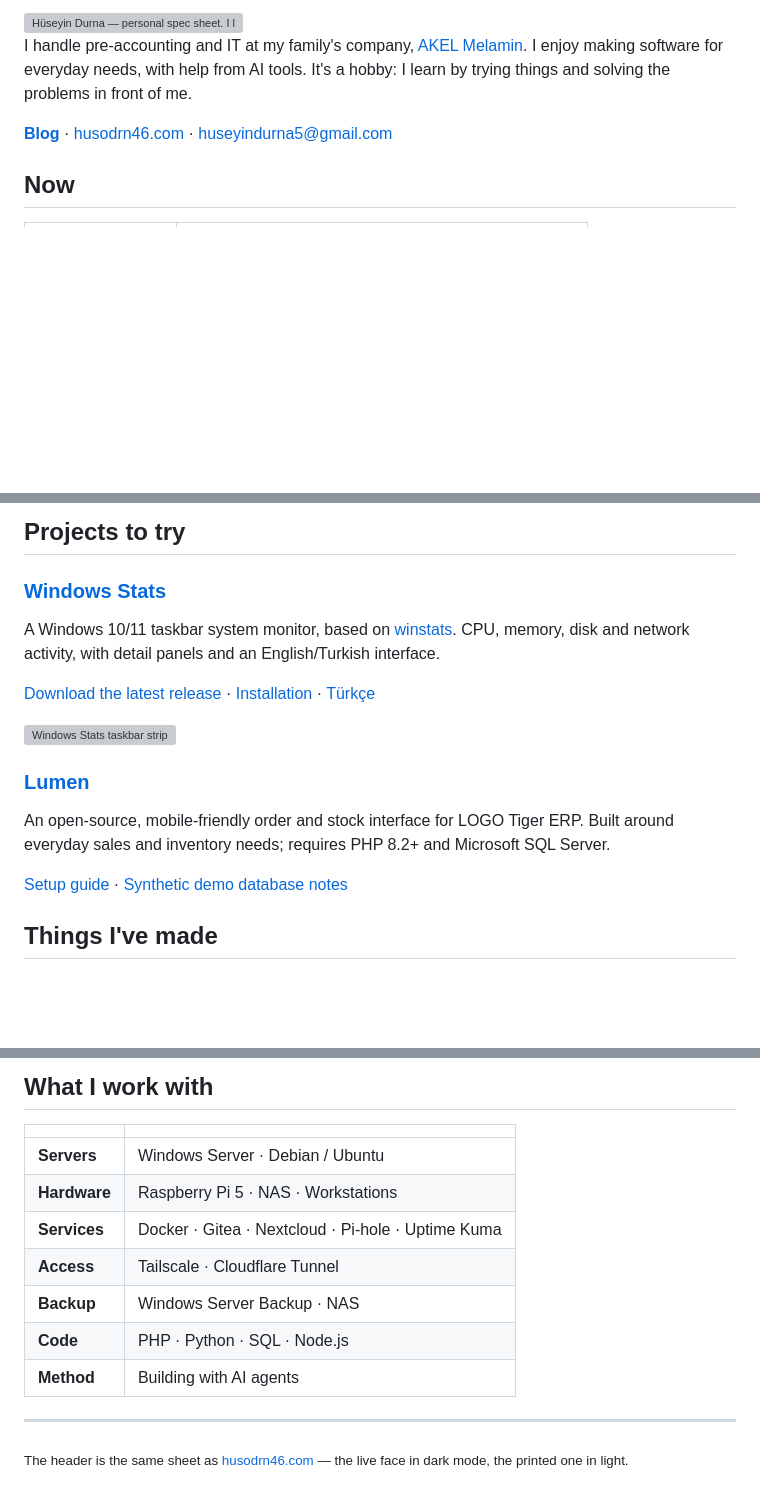
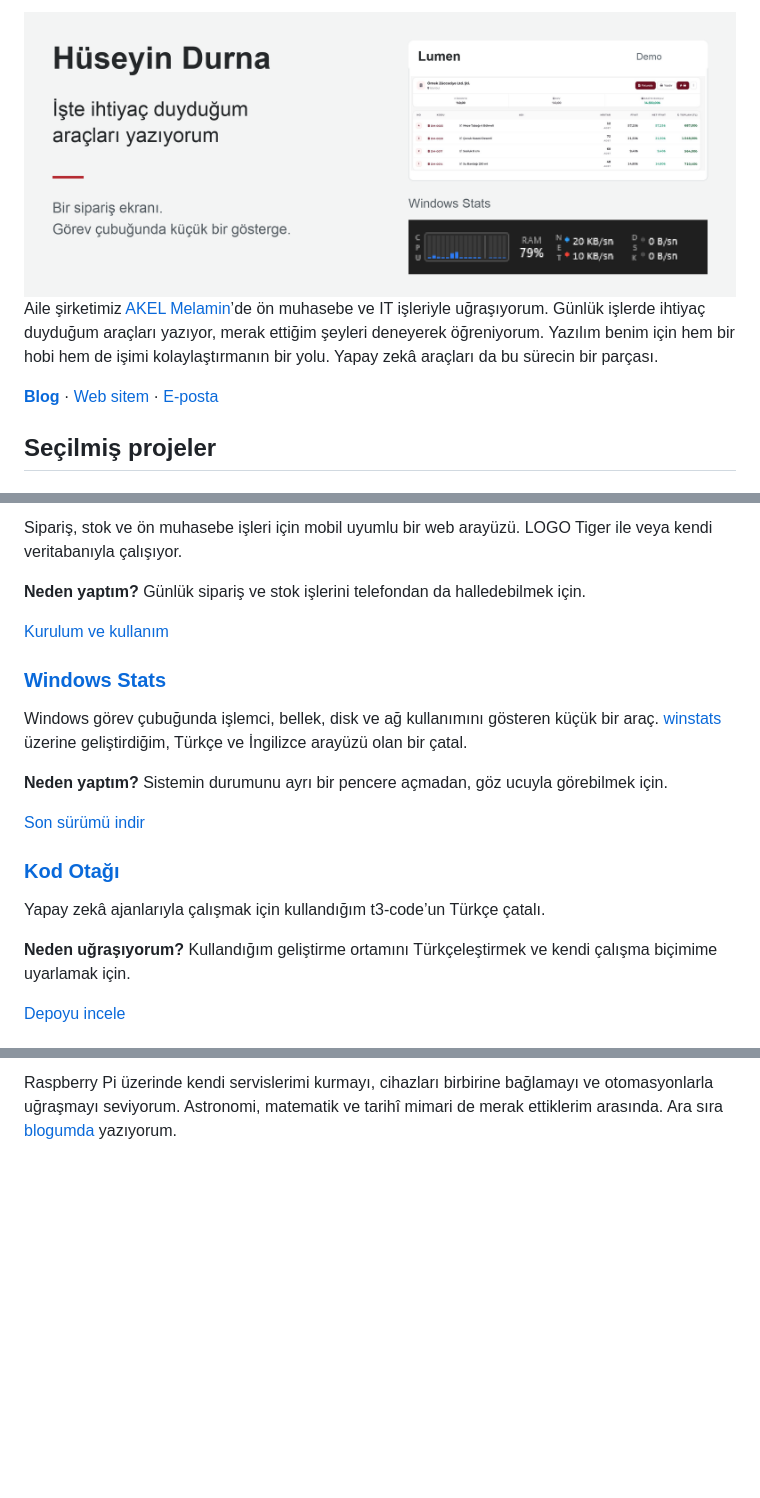
Before and after one commit to husodrn46/husodrn46, a Markdown page: README.md, 3 parts joined by grey strips. Drawn GitHub-style; pictures changed too: assets/atelier/header-light.png (added); blank space fills up the shorter version; grey boxes are pictures that could not be loaded.

Commit message:
feat: redesign profile as a Turkish personal workshop (#1)

```diff
--- a/README.md
+++ b/README.md
@@ -1,12 +1,14 @@
 <picture>
-  <source media="(prefers-color-scheme: dark)" srcset="assets/header-live.svg">
-  <source media="(prefers-color-scheme: light)" srcset="assets/header-sheet.svg">
-  <img src="assets/header-live.svg" alt="Hüseyin Durna — personal spec sheet. I like understanding how things work, then making them better." width="100%">
+  <source media="(max-width: 600px) and (prefers-color-scheme: dark)" srcset="assets/atelier/header-dark-mobile.png">
+  <source media="(max-width: 600px)" srcset="assets/atelier/header-light-mobile.png">
+  <source media="(prefers-color-scheme: dark)" srcset="assets/atelier/header-dark.png">
+  <source media="(prefers-color-scheme: light)" srcset="assets/atelier/header-light.png">
+  <img src="assets/atelier/header-light.png" alt="Hüseyin Durna — İşte ihtiyaç duyduğum araçları yazıyorum. Lumen’in demo sipariş ekranı ve Windows Stats görev çubuğu görünümü." width="1200">
 </picture>
 
-I handle pre-accounting and IT at my family's company, [AKEL Melamin](https://akelmelamin.com). I enjoy making software for everyday needs, with help from AI tools. It's a hobby: I learn by trying things and solving the problems in front of me.
+Aile şirketimiz [AKEL Melamin](https://akelmelamin.com)’de ön muhasebe ve IT işleriyle uğraşıyorum. Günlük işlerde ihtiyaç duyduğum araçları yazıyor, merak ettiğim şeyleri deneyerek öğreniyorum. Yazılım benim için hem bir hobi hem de işimi kolaylaştırmanın bir yolu. Yapay zekâ araçları da bu sürecin bir parçası.
 
-**[Blog](https://blog.husodrn46.com)** · [husodrn46.com](https://husodrn46.com) · [huseyindurna5@gmail.com](mailto:huseyindurna5@gmail.com)
+**[Blog](https://blog.husodrn46.com)** · [Web sitem](https://husodrn46.com) · [E-posta](mailto:huseyindurna5@gmail.com)
 
-## Now
+## Seçilmiş projeler
 
@@ -18,19 +16,23 @@ I handle pre-accounting and IT at my family's company, [AKEL Melamin](https://ak
 
-## Projects to try
+Sipariş, stok ve ön muhasebe işleri için mobil uyumlu bir web arayüzü. LOGO Tiger ile veya kendi veritabanıyla çalışıyor.
+
+**Neden yaptım?** Günlük sipariş ve stok işlerini telefondan da halledebilmek için.
+
+[Kurulum ve kullanım](https://github.com/husodrn46/Lumen#kurulum)
 
 ### [Windows Stats](https://github.com/husodrn46/windows-stats)
 
-A Windows 10/11 taskbar system monitor, based on [winstats](https://github.com/mgvs/winstats). CPU, memory, disk and network activity, with detail panels and an English/Turkish interface.
+Windows görev çubuğunda işlemci, bellek, disk ve ağ kullanımını gösteren küçük bir araç. [winstats](https://github.com/mgvs/winstats) üzerine geliştirdiğim, Türkçe ve İngilizce arayüzü olan bir çatal.
 
-[Download the latest release](https://github.com/husodrn46/windows-stats/releases/latest) · [Installation](https://github.com/husodrn46/windows-stats#install) · [Türkçe](https://github.com/husodrn46/windows-stats/blob/main/README.tr.md)
+**Neden yaptım?** Sistemin durumunu ayrı bir pencere açmadan, göz ucuyla görebilmek için.
 
-![Windows Stats taskbar strip](https://raw.githubusercontent.com/husodrn46/windows-stats/main/docs/images/strip.png)
+[Son sürümü indir](https://github.com/husodrn46/windows-stats/releases/latest)
 
-### [Lumen](https://github.com/husodrn46/Lumen)
+### [Kod Otağı](https://github.com/husodrn46/t3code-tr)
 
-An open-source, mobile-friendly order and stock interface for LOGO Tiger ERP. Built around everyday sales and inventory needs; requires PHP 8.2+ and Microsoft SQL Server.
+Yapay zekâ ajanlarıyla çalışmak için kullandığım t3-code’un Türkçe çatalı.
 
-[Setup guide](https://github.com/husodrn46/Lumen#kurulum) · [Synthetic demo database notes](https://github.com/husodrn46/Lumen#demo-veritabanı)
+**Neden uğraşıyorum?** Kullandığım geliştirme ortamını Türkçeleştirmek ve kendi çalışma biçimime uyarlamak için.
 
-## Things I've made
+[Depoyu incele](https://github.com/husodrn46/t3code-tr)
 
@@ -44,16 +40,2 @@ An open-source, mobile-friendly order and stock interface for LOGO Tiger ERP. Bu
 
-## What I work with
-
-| | |
-|---|---|
-| **Servers** | Windows Server · Debian / Ubuntu |
-| **Hardware** | Raspberry Pi 5 · NAS · Workstations |
-| **Services** | Docker · Gitea · Nextcloud · Pi-hole · Uptime Kuma |
-| **Access** | Tailscale · Cloudflare Tunnel |
-| **Backup** | Windows Server Backup · NAS |
-| **Code** | PHP · Python · SQL · Node.js |
-| **Method** | Building with AI agents |
-
----
-
-<sub>The header is the same sheet as <a href="https://husodrn46.com">husodrn46.com</a> — the live face in dark mode, the printed one in light.</sub>
+Raspberry Pi üzerinde kendi servislerimi kurmayı, cihazları birbirine bağlamayı ve otomasyonlarla uğraşmayı seviyorum. Astronomi, matematik ve tarihî mimari de merak ettiklerim arasında. Ara sıra [blogumda](https://blog.husodrn46.com) yazıyorum.
```
Also changed, not shown: other parts of README.md (+2 -12 lines), tools/atelier/README.md (added, +10 -0 lines), assets/atelier/header-dark-mobile.png (added), assets/atelier/header-dark.png (added), assets/atelier/header-light-mobile.png (added), 3 other files.
